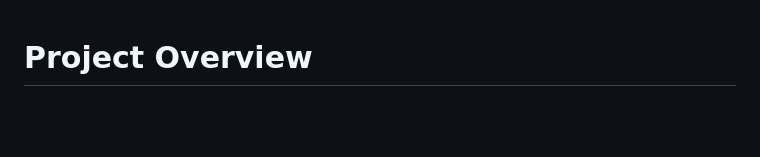
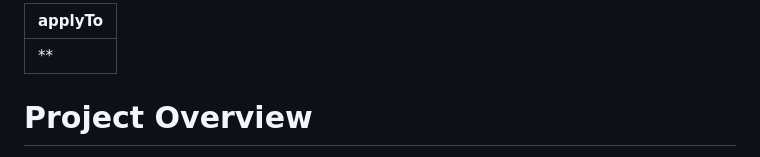
Before and after one commit to yesinkim/Schedule-Ninja, a Markdown page: .github/copilot-instructions.md, the part around the change. Rendered like a GitHub page; blank space fills up the shorter version.

Commit message:
feat: GitHub Copilot  지침 파일에 적용 범위를 지정하는 메타데이터 추가

```diff
--- a/.github/copilot-instructions.md
+++ b/.github/copilot-instructions.md
@@ -1,3 +1,7 @@
+---
+applyTo: "**"
+---
+
 # Project Overview
 
 This project is **Schedule Ninja**, a Chrome extension that intelligently parses text content and automatically creates Google Calendar events. It uses AI (Groq API) to extract scheduling information from any webpage text and seamlessly integrates with Google Calendar API.
```
